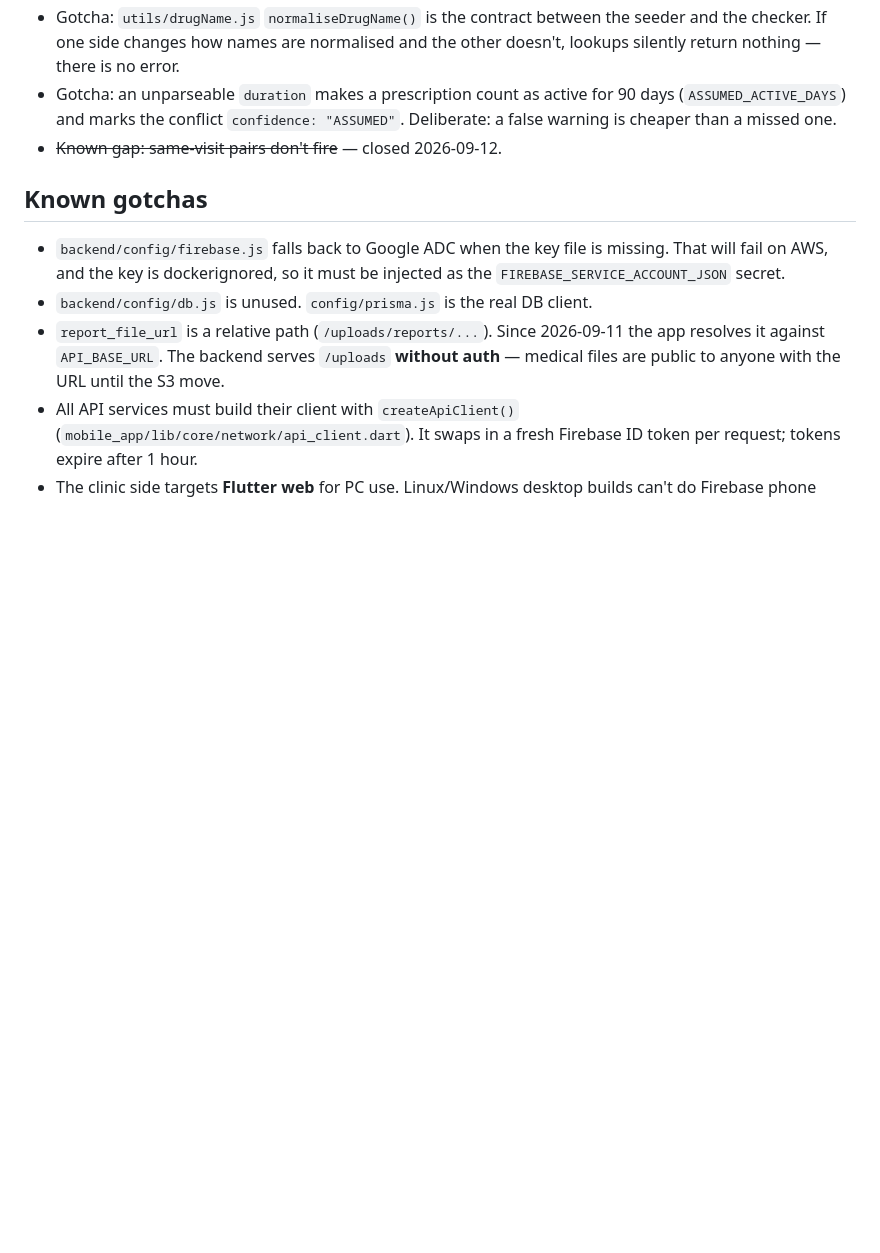
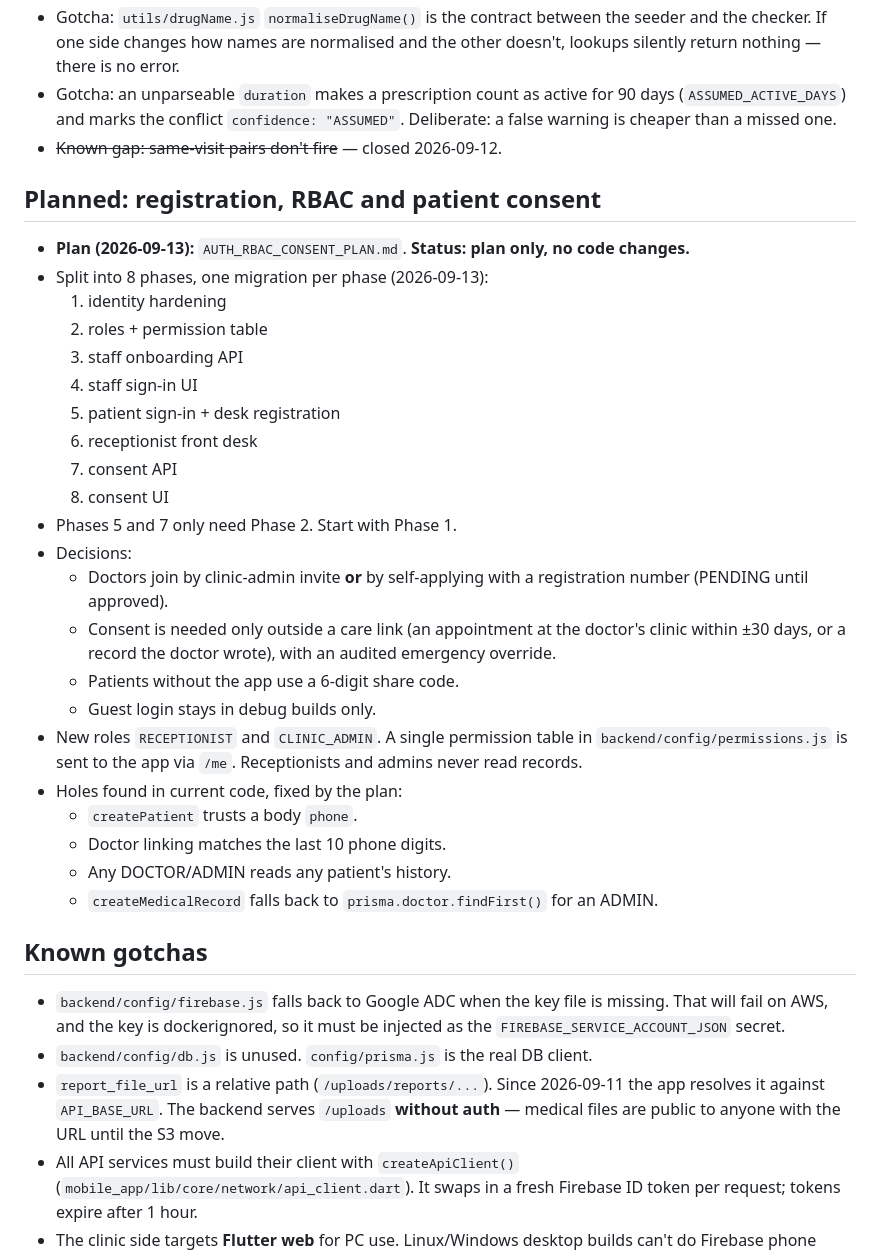
Before and after one commit to Nikizh07/health-records-mini-project, a Markdown page: MEMORY.md, the part around the change. Drawn GitHub-style; blank space fills up the shorter version.

```diff
--- a/MEMORY.md
+++ b/MEMORY.md
@@ -33,6 +33,30 @@ Cloud-based digital health record and appointment system for migrant worker clin
 - Gotcha: `utils/drugName.js` `normaliseDrugName()` is the contract between the seeder and the checker. If one side changes how names are normalised and the other doesn't, lookups silently return nothing — there is no error.
 - Gotcha: an unparseable `duration` makes a prescription count as active for 90 days (`ASSUMED_ACTIVE_DAYS`) and marks the conflict `confidence: "ASSUMED"`. Deliberate: a false warning is cheaper than a missed one.
 - ~~Known gap: same-visit pairs don't fire~~ — closed 2026-09-12.
+
+## Planned: registration, RBAC and patient consent
+- **Plan (2026-09-13):** `AUTH_RBAC_CONSENT_PLAN.md`. **Status: plan only, no code changes.**
+- Split into 8 phases, one migration per phase (2026-09-13):
+  1. identity hardening
+  2. roles + permission table
+  3. staff onboarding API
+  4. staff sign-in UI
+  5. patient sign-in + desk registration
+  6. receptionist front desk
+  7. consent API
+  8. consent UI
+- Phases 5 and 7 only need Phase 2. Start with Phase 1.
+- Decisions:
+  - Doctors join by clinic-admin invite **or** by self-applying with a registration number (PENDING until approved).
+  - Consent is needed only outside a care link (an appointment at the doctor's clinic within ±30 days, or a record the doctor wrote), with an audited emergency override.
+  - Patients without the app use a 6-digit share code.
+  - Guest login stays in debug builds only.
+- New roles `RECEPTIONIST` and `CLINIC_ADMIN`. A single permission table in `backend/config/permissions.js` is sent to the app via `/me`. Receptionists and admins never read records.
+- Holes found in current code, fixed by the plan:
+  - `createPatient` trusts a body `phone`.
+  - Doctor linking matches the last 10 phone digits.
+  - Any DOCTOR/ADMIN reads any patient's history.
+  - `createMedicalRecord` falls back to `prisma.doctor.findFirst()` for an ADMIN.
 
 ## Known gotchas
 - `backend/config/firebase.js` falls back to Google ADC when the key file is missing. That will fail on AWS, and the key is dockerignored, so it must be injected as the `FIREBASE_SERVICE_ACCOUNT_JSON` secret.
```
Also changed, not shown: AUTH_RBAC_CONSENT_PLAN.md (added, +377 -0 lines), SNAPSHOT.md (+1 -0 lines).
